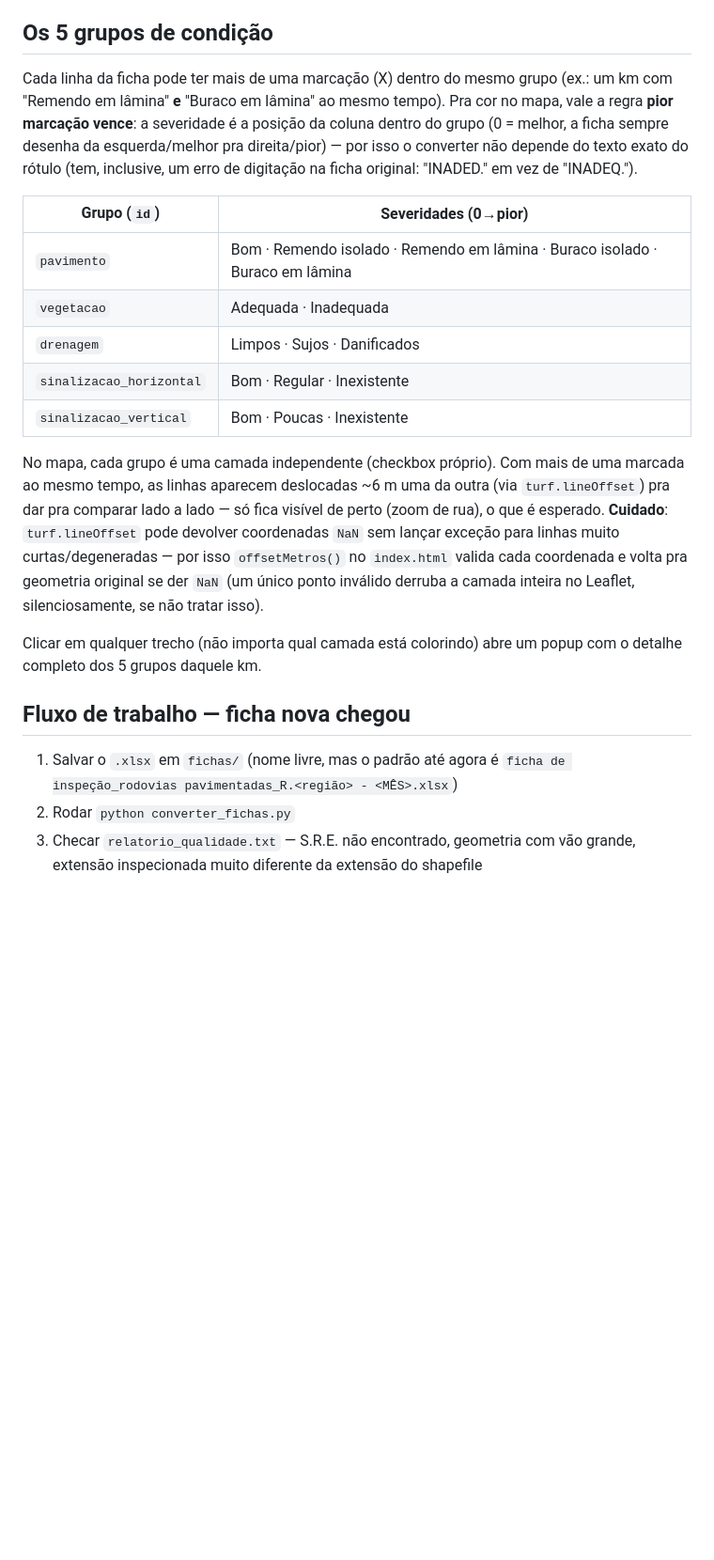
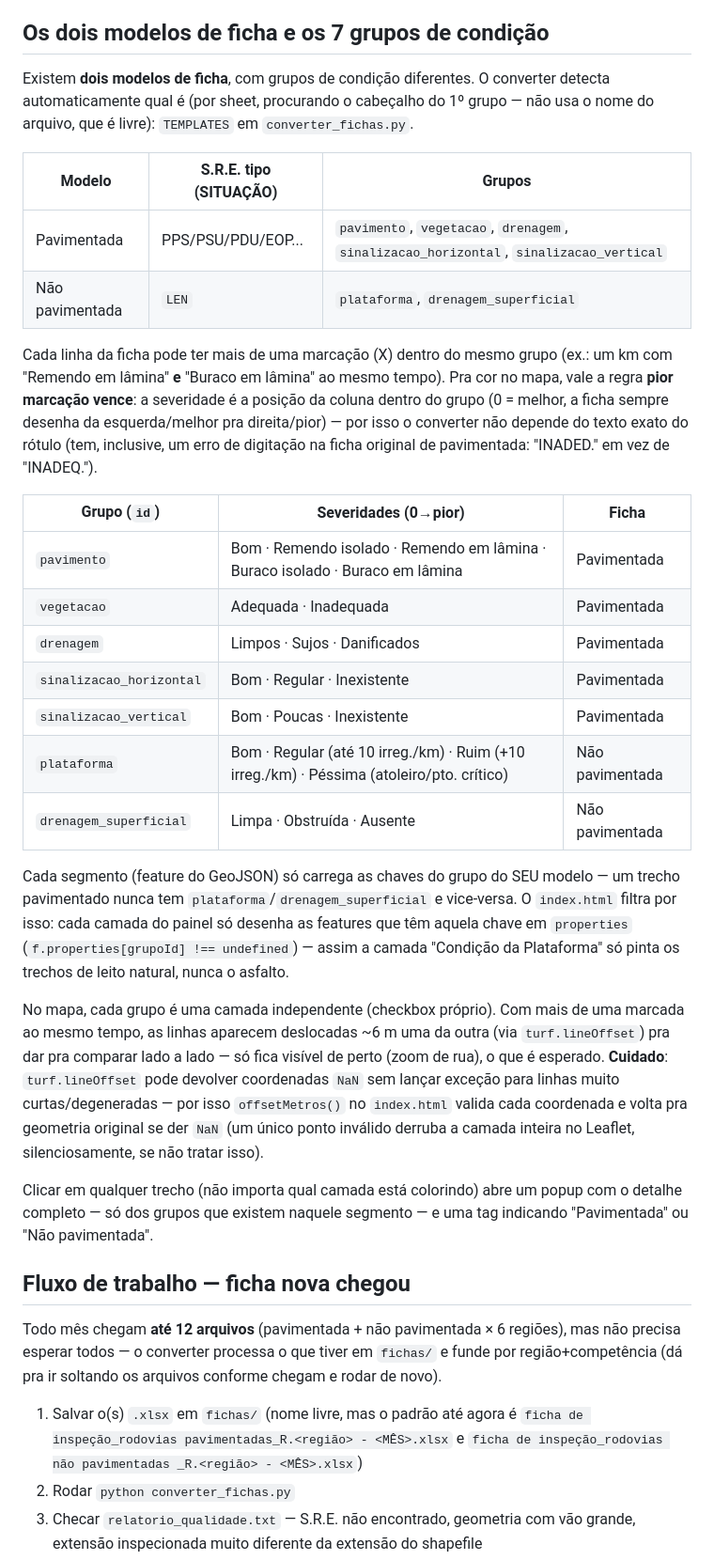
Before and after one commit to fernanda1997-pj/ficha-inspe-o, a Markdown page: CLAUDE.md, the part around one of its changes. Shown at 94% size. Drawn GitHub-style; blank space fills up the shorter version.

Commit message:
Atualiza CLAUDE.md: dois modelos de ficha, 7 grupos, 6 regioes/mes
Co-Authored-By: Claude Sonnet 5 <noreply@anthropic.com>

```diff
--- a/CLAUDE.md
+++ b/CLAUDE.md
@@ -43,22 +45,39 @@ vez de descartar pedaços. Se o vão entre duas partes for grande (>200 m), o
 `relatorio_qualidade.txt` avisa com "CONFERIR o shapefile" — pode ser um pedaço do
 traçado que falta digitalizar.
 
-## Os 5 grupos de condição
+## Os dois modelos de ficha e os 7 grupos de condição
+
+Existem **dois modelos de ficha**, com grupos de condição diferentes. O converter
+detecta automaticamente qual é (por sheet, procurando o cabeçalho do 1º grupo — não usa
+o nome do arquivo, que é livre): `TEMPLATES` em `converter_fichas.py`.
+
+| Modelo | S.R.E. tipo (SITUAÇÃO) | Grupos |
+|---|---|---|
+| Pavimentada | PPS/PSU/PDU/EOP... | `pavimento`, `vegetacao`, `drenagem`, `sinalizacao_horizontal`, `sinalizacao_vertical` |
+| Não pavimentada | `LEN` | `plataforma`, `drenagem_superficial` |
 
 Cada linha da ficha pode ter mais de uma marcação (X) dentro do mesmo grupo (ex.: um km
 com "Remendo em lâmina" **e** "Buraco em lâmina" ao mesmo tempo). Pra cor no mapa, vale a
 regra **pior marcação vence**: a severidade é a posição da coluna dentro do grupo
 (0 = melhor, a ficha sempre desenha da esquerda/melhor pra direita/pior) — por isso o
 converter não depende do texto exato do rótulo (tem, inclusive, um erro de digitação na
-ficha original: "INADED." em vez de "INADEQ.").
+ficha original de pavimentada: "INADED." em vez de "INADEQ.").
 
-| Grupo (`id`) | Severidades (0→pior) |
-|---|---|
-| `pavimento` | Bom · Remendo isolado · Remendo em lâmina · Buraco isolado · Buraco em lâmina |
-| `vegetacao` | Adequada · Inadequada |
-| `drenagem` | Limpos · Sujos · Danificados |
-| `sinalizacao_horizontal` | Bom · Regular · Inexistente |
-| `sinalizacao_vertical` | Bom · Poucas · Inexistente |
+| Grupo (`id`) | Severidades (0→pior) | Ficha |
+|---|---|---|
+| `pavimento` | Bom · Remendo isolado · Remendo em lâmina · Buraco isolado · Buraco em lâmina | Pavimentada |
+| `vegetacao` | Adequada · Inadequada | Pavimentada |
+| `drenagem` | Limpos · Sujos · Danificados | Pavimentada |
+| `sinalizacao_horizontal` | Bom · Regular · Inexistente | Pavimentada |
+| `sinalizacao_vertical` | Bom · Poucas · Inexistente | Pavimentada |
+| `plataforma` | Bom · Regular (até 10 irreg./km) · Ruim (+10 irreg./km) · Péssima (atoleiro/pto. crítico) | Não pavimentada |
+| `drenagem_superficial` | Limpa · Obstruída · Ausente | Não pavimentada |
+
+Cada segmento (feature do GeoJSON) só carrega as chaves do grupo do SEU modelo — um
+trecho pavimentado nunca tem `plataforma`/`drenagem_superficial` e vice-versa. O
+`index.html` filtra por isso: cada camada do painel só desenha as features que têm
+aquela chave em `properties` (`f.properties[grupoId] !== undefined`) — assim a camada
+"Condição da Plataforma" só pinta os trechos de leito natural, nunca o asfalto.
 
 No mapa, cada grupo é uma camada independente (checkbox próprio). Com mais de uma
 marcada ao mesmo tempo, as linhas aparecem deslocadas ~6 m uma da outra (via
@@ -70,12 +89,18 @@ sem lançar exceção para linhas muito curtas/degeneradas — por isso `offsetM
 isso).
 
 Clicar em qualquer trecho (não importa qual camada está colorindo) abre um popup com o
-detalhe completo dos 5 grupos daquele km.
+detalhe completo — só dos grupos que existem naquele segmento — e uma tag indicando
+"Pavimentada" ou "Não pavimentada".
 
 ## Fluxo de trabalho — ficha nova chegou
 
-1. Salvar o `.xlsx` em `fichas/` (nome livre, mas o padrão até agora é
-   `ficha de inspeção_rodovias pavimentadas_R.<região> - <MÊS>.xlsx`)
+Todo mês chegam **até 12 arquivos** (pavimentada + não pavimentada × 6 regiões), mas não
+precisa esperar todos — o converter processa o que tiver em `fichas/` e funde por
+região+competência (dá pra ir soltando os arquivos conforme chegam e rodar de novo).
+
+1. Salvar o(s) `.xlsx` em `fichas/` (nome livre, mas o padrão até agora é
+   `ficha de inspeção_rodovias pavimentadas_R.<região> - <MÊS>.xlsx` e
+   `ficha de inspeção_rodovias não pavimentadas _R.<região> - <MÊS>.xlsx`)
 2. Rodar `python converter_fichas.py`
 3. Checar `relatorio_qualidade.txt` — S.R.E. não encontrado, geometria com vão grande,
    extensão inspecionada muito diferente da extensão do shapefile
```
Also changed, not shown: other parts of CLAUDE.md (+3 -1 lines).
